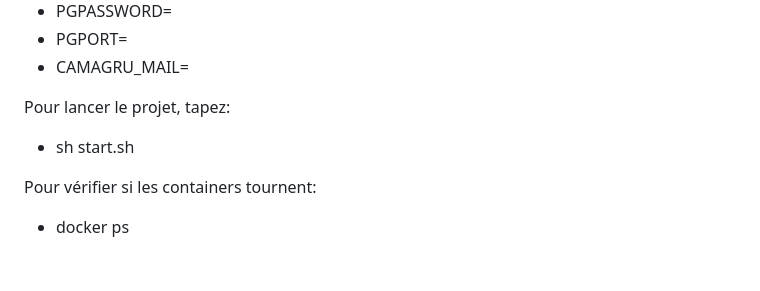
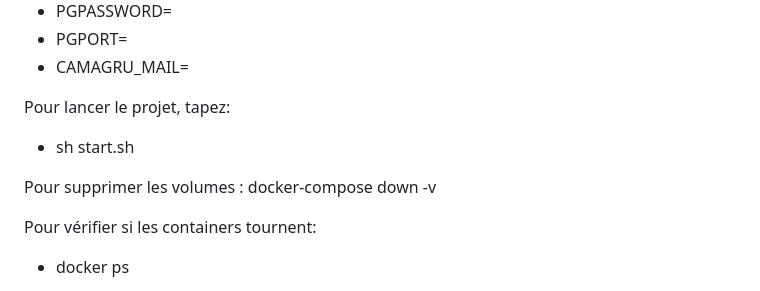
Before and after one commit to claire-d-b/Camagru_v3, a Markdown page: README.md, the part around the change. Drawn GitHub-style; blank space fills up the shorter version.

Commit message:
Update README.md
details

```diff
--- a/README.md
+++ b/README.md
@@ -34,6 +34,8 @@ Pour lancer le projet, tapez:
 
 - sh start.sh
 
+Pour supprimer les volumes : docker-compose down -v
+
 Pour vérifier si les containers tournent:
 - docker ps
 
```
